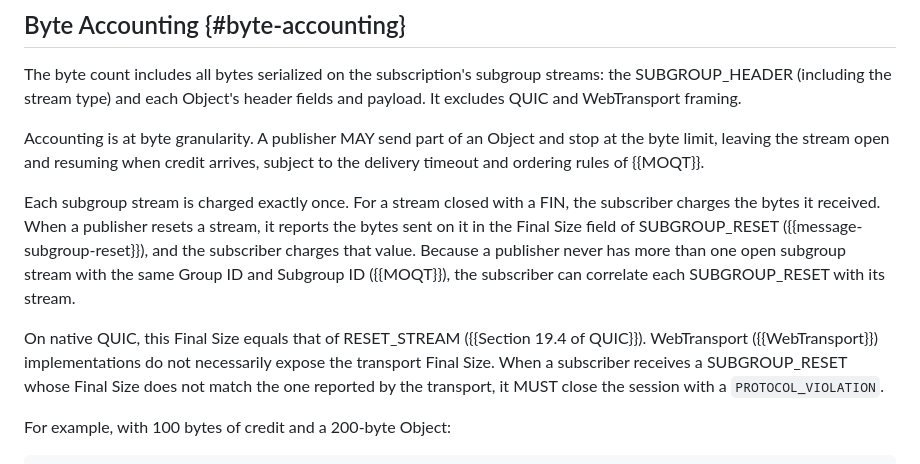
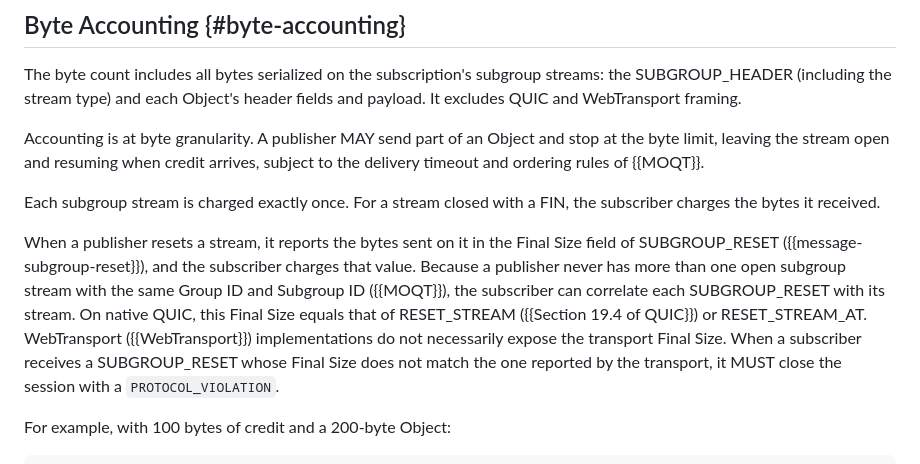
Before and after one commit to afrind/draft-frindell-moq-subscription-flow-control, a Markdown page: draft-frindell-moq-subscription-flow-control.md, the part around the change. GitHub-like rendering.

Commit message:
Added RESET_STREAM_AT, combined reset paragraphs

```diff
--- a/draft-frindell-moq-subscription-flow-control.md
+++ b/draft-frindell-moq-subscription-flow-control.md
@@ -148,18 +148,19 @@ stop at the byte limit, leaving the stream open and resuming when credit
 arrives, subject to the delivery timeout and ordering rules of {{MOQT}}.
 
 Each subgroup stream is charged exactly once. For a stream closed with a FIN,
-the subscriber charges the bytes it received. When a publisher resets a stream,
+the subscriber charges the bytes it received.
+
+When a publisher resets a stream,
 it reports the bytes sent on it in the Final Size field of SUBGROUP_RESET
 ({{message-subgroup-reset}}), and the subscriber charges that value. Because a
 publisher never has more than one open subgroup stream with the same Group ID
 and Subgroup ID ({{MOQT}}), the subscriber can correlate each SUBGROUP_RESET
-with its stream.
-
-On native QUIC, this Final Size equals that of RESET_STREAM
-({{Section 19.4 of QUIC}}). WebTransport ({{WebTransport}}) implementations do
-not necessarily expose the transport Final Size. When a subscriber receives a
-SUBGROUP_RESET whose Final Size does not match the one reported by the
-transport, it MUST close the session with a `PROTOCOL_VIOLATION`.
+with its stream. On native QUIC, this Final Size equals that of RESET_STREAM
+({{Section 19.4 of QUIC}}) or RESET_STREAM_AT. WebTransport ({{WebTransport}})
+implementations do not necessarily expose the transport Final Size. When a
+subscriber receives a SUBGROUP_RESET whose Final Size does not match the one
+reported by the transport, it MUST close the session with a
+`PROTOCOL_VIOLATION`.
 
 For example, with 100 bytes of credit and a 200-byte Object:
 
```
